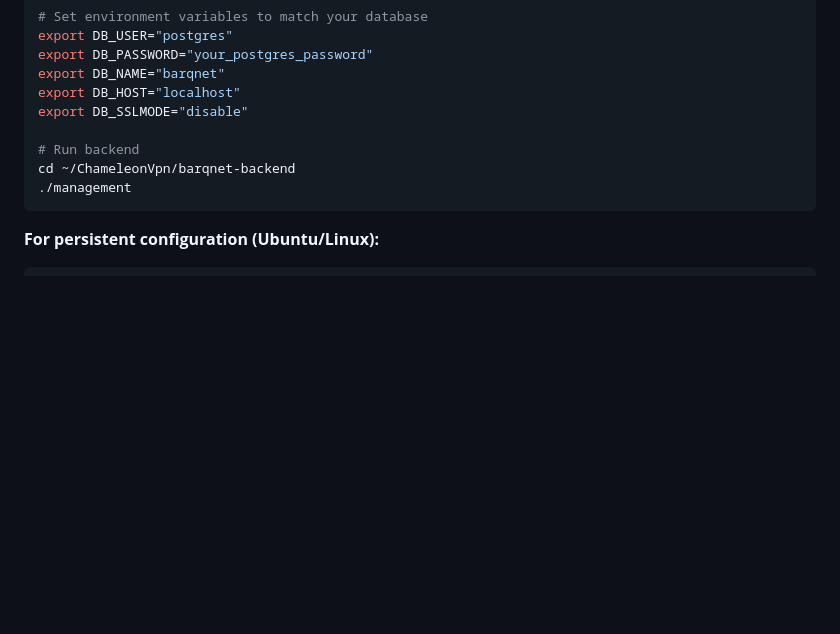
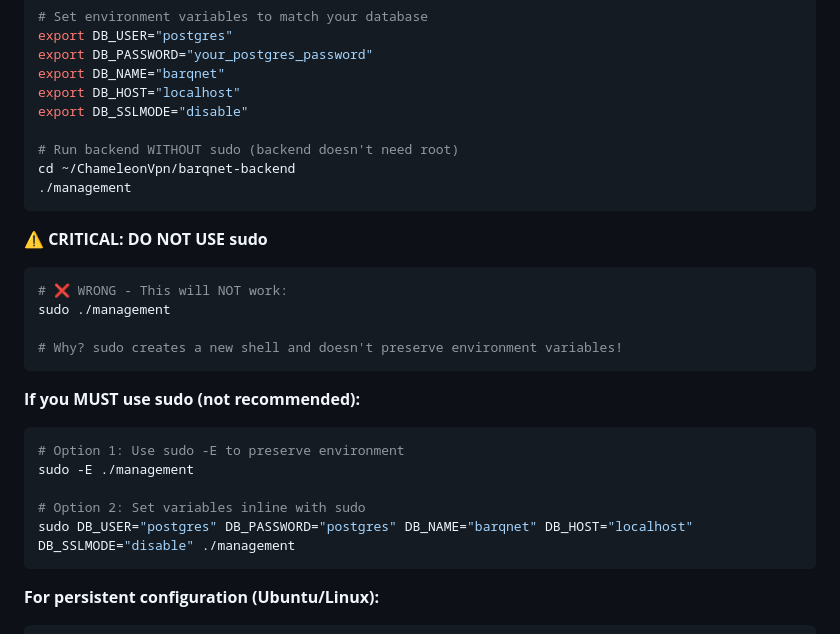
Before and after one commit to LenoreWoW/ChameleonVpn, a Markdown page: HAMAD_READ_THIS.md, the part around one of its changes. Rendered like a GitHub page; blank space fills up the shorter version.

````diff
--- a/HAMAD_READ_THIS.md
+++ b/HAMAD_READ_THIS.md
@@ -890,9 +890,28 @@ export DB_NAME="barqnet"
 export DB_HOST="localhost"
 export DB_SSLMODE="disable"
 
-# Run backend
+# Run backend WITHOUT sudo (backend doesn't need root)
 cd ~/ChameleonVpn/barqnet-backend
 ./management
+```
+
+**⚠️ CRITICAL: DO NOT USE sudo**
+
+```bash
+# ❌ WRONG - This will NOT work:
+sudo ./management
+
+# Why? sudo creates a new shell and doesn't preserve environment variables!
+```
+
+**If you MUST use sudo (not recommended):**
+
+```bash
+# Option 1: Use sudo -E to preserve environment
+sudo -E ./management
+
+# Option 2: Set variables inline with sudo
+sudo DB_USER="postgres" DB_PASSWORD="postgres" DB_NAME="barqnet" DB_HOST="localhost" DB_SSLMODE="disable" ./management
 ```
 
 **For persistent configuration (Ubuntu/Linux):**
````
Also changed, not shown: other parts of HAMAD_READ_THIS.md (+70 -0 lines).
